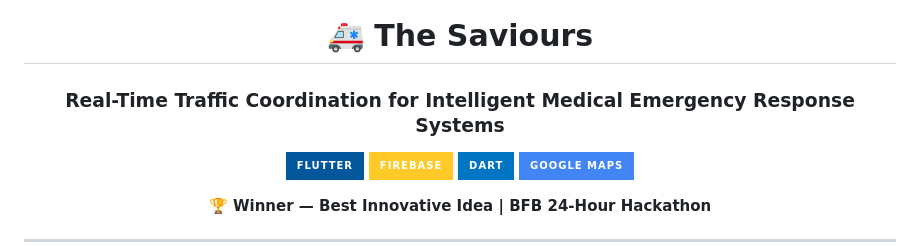
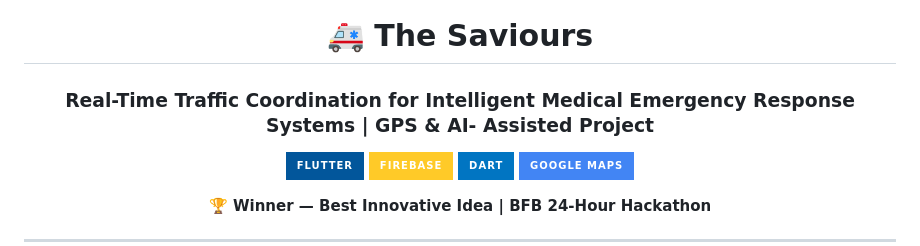
Before and after one commit to sindhu-1213/the-saviours, a Markdown page: README.md, the part around the change. Drawn GitHub-style; badges without logos.

```diff
--- a/README.md
+++ b/README.md
@@ -2,7 +2,7 @@
 
 # 🚑 The Saviours
 
-### Real-Time Traffic Coordination for Intelligent Medical Emergency Response Systems
+### Real-Time Traffic Coordination for Intelligent Medical Emergency Response Systems | GPS & AI- Assisted Project
 
 </div>
 
```
